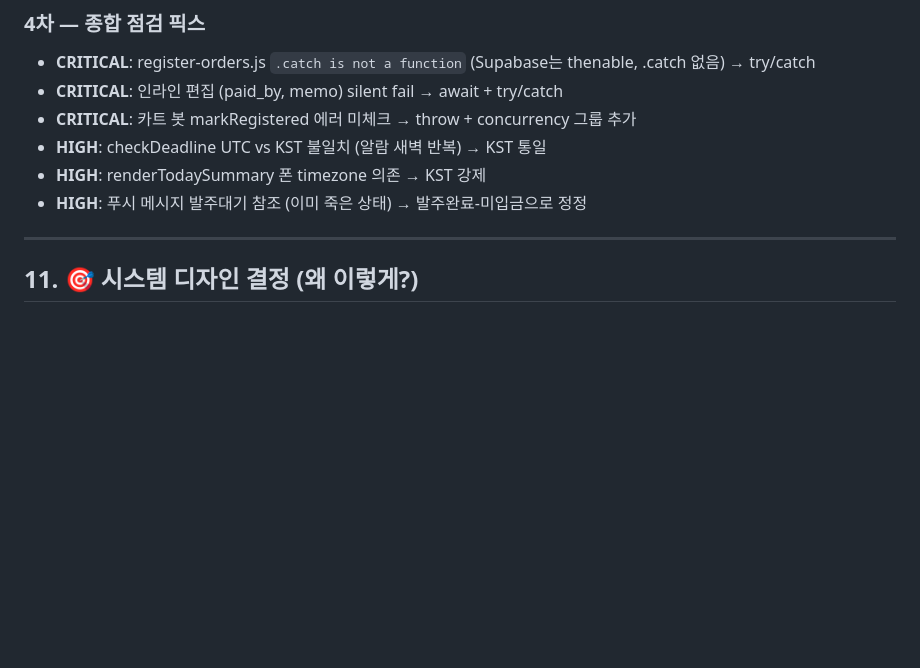
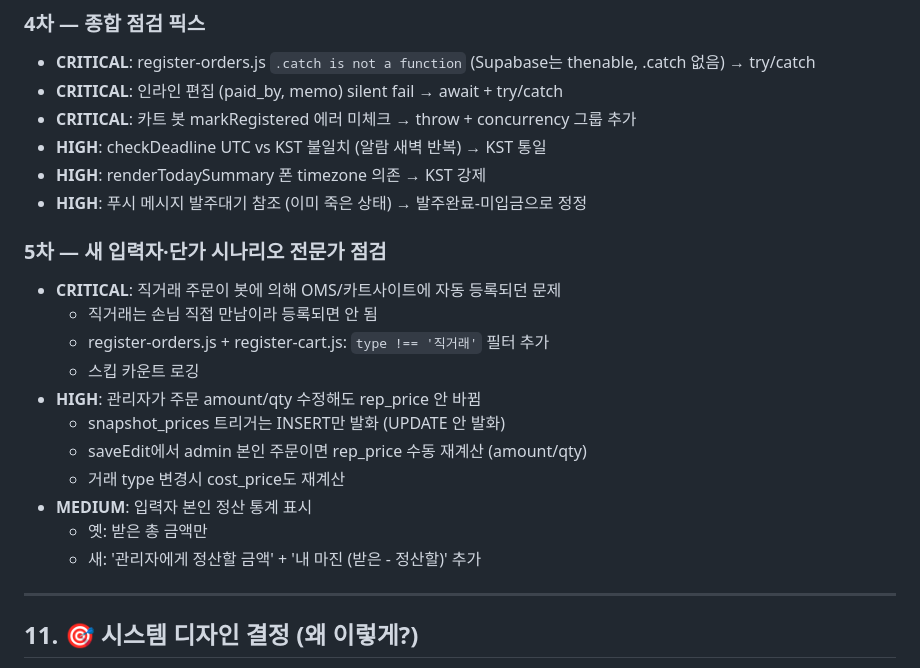
Before and after one commit to SJ2424/danggn-order, a Markdown page: OPERATIONS.md, the part around one of its changes. Drawn GitHub-style; blank space fills up the shorter version.

```diff
--- a/OPERATIONS.md
+++ b/OPERATIONS.md
@@ -395,6 +395,19 @@ update profiles set role='input' where display_name='기존관리자이름';
 - **HIGH**: renderTodaySummary 폰 timezone 의존 → KST 강제
 - **HIGH**: 푸시 메시지 발주대기 참조 (이미 죽은 상태) → 발주완료-미입금으로 정정
 
+### 5차 — 새 입력자·단가 시나리오 전문가 점검
+- **CRITICAL**: 직거래 주문이 봇에 의해 OMS/카트사이트에 자동 등록되던 문제
+  - 직거래는 손님 직접 만남이라 등록되면 안 됨
+  - register-orders.js + register-cart.js: `type !== '직거래'` 필터 추가
+  - 스킵 카운트 로깅
+- **HIGH**: 관리자가 주문 amount/qty 수정해도 rep_price 안 바뀜
+  - snapshot_prices 트리거는 INSERT만 발화 (UPDATE 안 발화)
+  - saveEdit에서 admin 본인 주문이면 rep_price 수동 재계산 (amount/qty)
+  - 거래 type 변경시 cost_price도 재계산
+- **MEDIUM**: 입력자 본인 정산 통계 표시
+  - 옛: 받은 총 금액만
+  - 새: '관리자에게 정산할 금액' + '내 마진 (받은 - 정산할)' 추가
+
 ---
 
 ## 11. 🎯 시스템 디자인 결정 (왜 이렇게?)
```
Also changed, not shown: other parts of OPERATIONS.md (+51 -1 lines).
